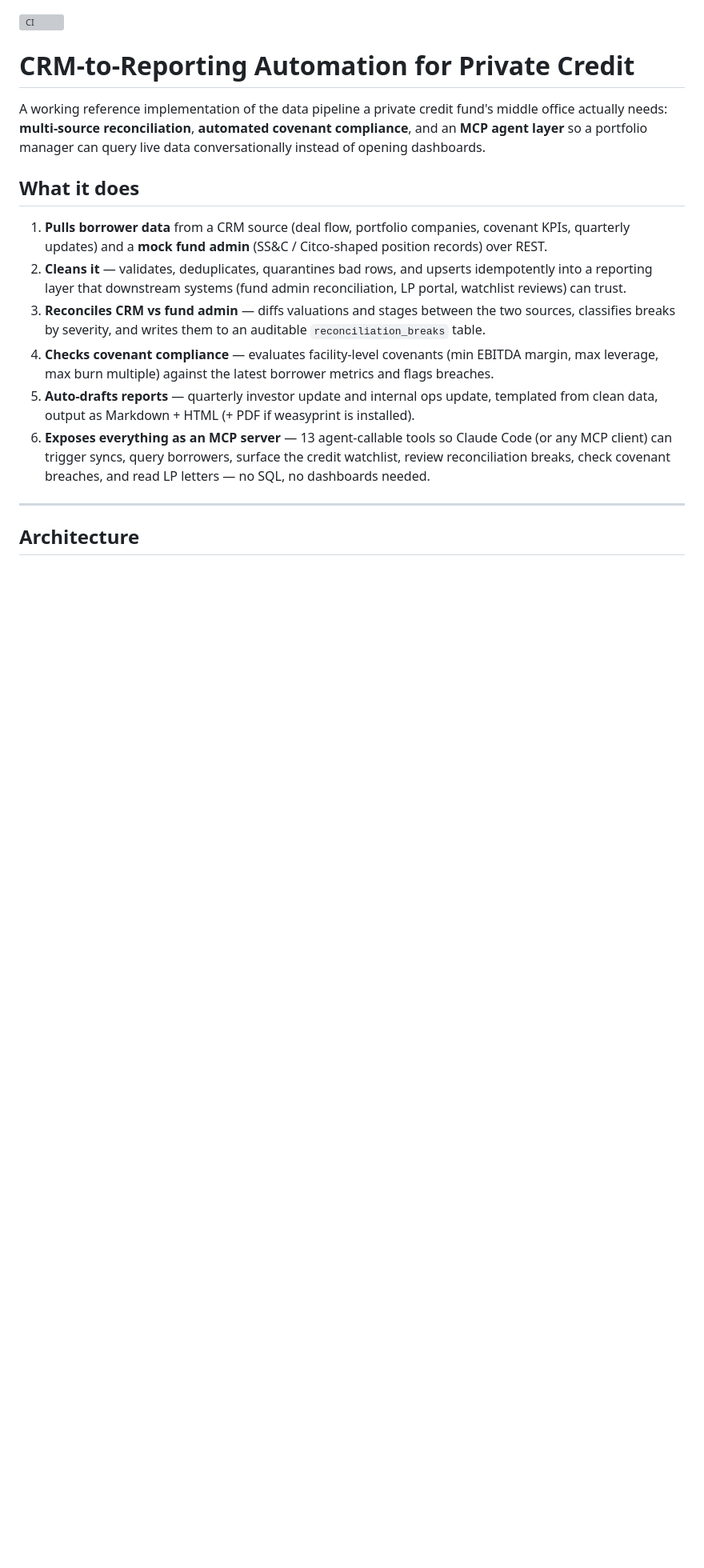
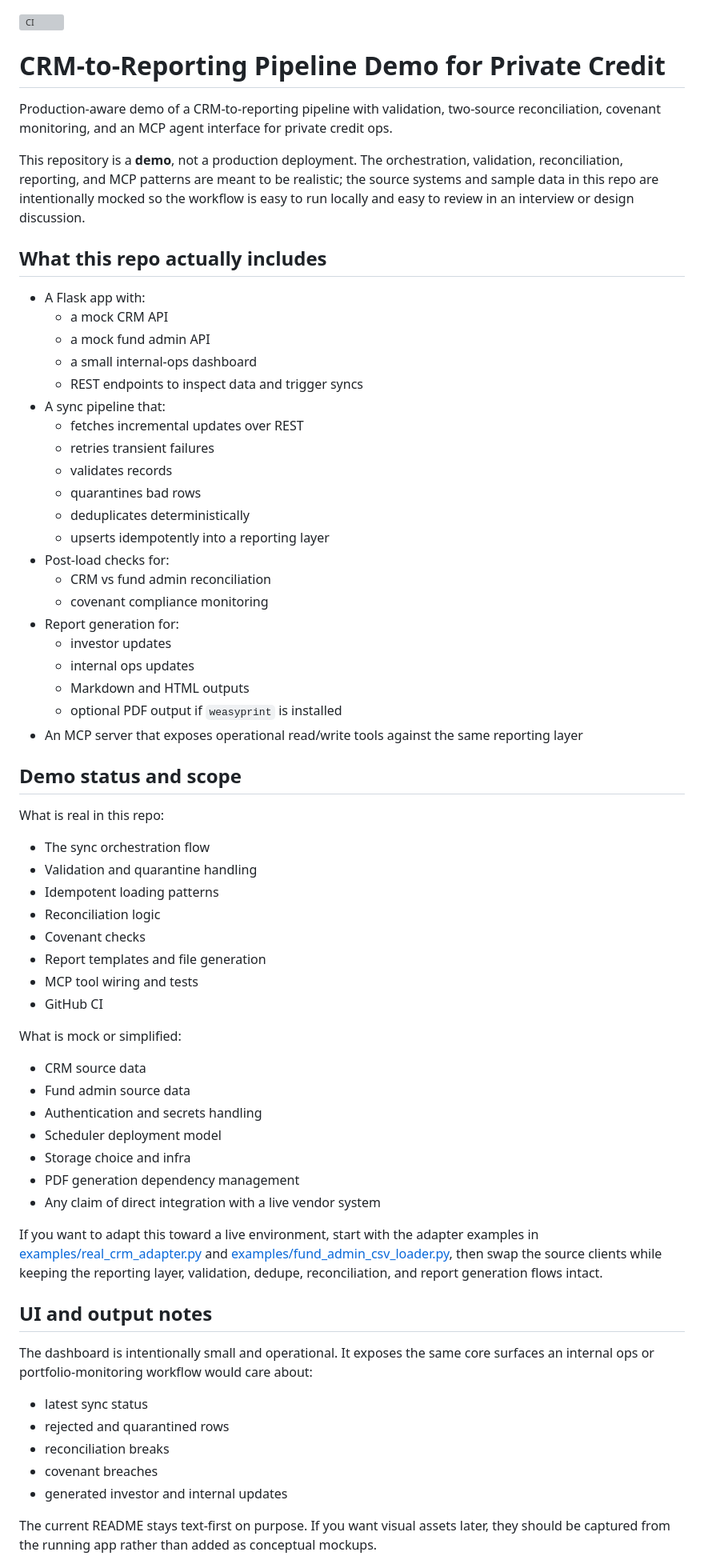
Before and after one commit to MihirM9/crm-to-reporting, a Markdown page: README.md, the part around one of its changes. Shown at 80% size. GitHub-like rendering; blank space fills up the shorter version; grey boxes are pictures that could not be loaded.

```diff
--- a/README.md
+++ b/README.md
@@ -1,19 +1,69 @@
 ![CI](https://github.com/MihirM9/crm-to-reporting/actions/workflows/ci.yml/badge.svg)
 
-# CRM-to-Reporting Automation for Private Credit
+# CRM-to-Reporting Pipeline Demo for Private Credit
 
-A working reference implementation of the data pipeline a private credit fund's middle office actually needs: **multi-source reconciliation**, **automated covenant compliance**, and an **MCP agent layer** so a portfolio manager can query live data conversationally instead of opening dashboards.
+Production-aware demo of a CRM-to-reporting pipeline with validation, two-source reconciliation, covenant monitoring, and an MCP agent interface for private credit ops.
 
-## What it does
+This repository is a **demo**, not a production deployment. The orchestration, validation, reconciliation, reporting, and MCP patterns are meant to be realistic; the source systems and sample data in this repo are intentionally mocked so the workflow is easy to run locally and easy to review in an interview or design discussion.
 
-1. **Pulls borrower data** from a CRM source (deal flow, portfolio companies, covenant KPIs, quarterly updates) and a **mock fund admin** (SS&C / Citco-shaped position records) over REST.
-2. **Cleans it** — validates, deduplicates, quarantines bad rows, and upserts idempotently into a reporting layer that downstream systems (fund admin reconciliation, LP portal, watchlist reviews) can trust.
-3. **Reconciles CRM vs fund admin** — diffs valuations and stages between the two sources, classifies breaks by severity, and writes them to an auditable `reconciliation_breaks` table.
-4. **Checks covenant compliance** — evaluates facility-level covenants (min EBITDA margin, max leverage, max burn multiple) against the latest borrower metrics and flags breaches.
-5. **Auto-drafts reports** — quarterly investor update and internal ops update, templated from clean data, output as Markdown + HTML (+ PDF if weasyprint is installed).
-6. **Exposes everything as an MCP server** — 13 agent-callable tools so Claude Code (or any MCP client) can trigger syncs, query borrowers, surface the credit watchlist, review reconciliation breaks, check covenant breaches, and read LP letters — no SQL, no dashboards needed.
+## What this repo actually includes
 
----
+- A Flask app with:
+  - a mock CRM API
+  - a mock fund admin API
+  - a small internal-ops dashboard
+  - REST endpoints to inspect data and trigger syncs
+- A sync pipeline that:
+  - fetches incremental updates over REST
+  - retries transient failures
+  - validates records
+  - quarantines bad rows
+  - deduplicates deterministically
+  - upserts idempotently into a reporting layer
+- Post-load checks for:
+  - CRM vs fund admin reconciliation
+  - covenant compliance monitoring
+- Report generation for:
+  - investor updates
+  - internal ops updates
+  - Markdown and HTML outputs
+  - optional PDF output if `weasyprint` is installed
+- An MCP server that exposes operational read/write tools against the same reporting layer
 
-## Architecture
+## Demo status and scope
 
+What is real in this repo:
+
+- The sync orchestration flow
+- Validation and quarantine handling
+- Idempotent loading patterns
+- Reconciliation logic
+- Covenant checks
+- Report templates and file generation
+- MCP tool wiring and tests
+- GitHub CI
+
+What is mock or simplified:
+
+- CRM source data
+- Fund admin source data
+- Authentication and secrets handling
+- Scheduler deployment model
+- Storage choice and infra
+- PDF generation dependency management
+- Any claim of direct integration with a live vendor system
+
+If you want to adapt this toward a live environment, start with the adapter examples in [examples/real_crm_adapter.py](/Users/mihir/Downloads/CRM%20to%20Reporting/examples/real_crm_adapter.py) and [examples/fund_admin_csv_loader.py](/Users/mihir/Downloads/CRM%20to%20Reporting/examples/fund_admin_csv_loader.py), then swap the source clients while keeping the reporting layer, validation, dedupe, reconciliation, and report generation flows intact.
+
+## UI and output notes
+
+The dashboard is intentionally small and operational. It exposes the same core surfaces an internal ops or portfolio-monitoring workflow would care about:
+
+- latest sync status
+- rejected and quarantined rows
+- reconciliation breaks
+- covenant breaches
+- generated investor and internal updates
+
+The current README stays text-first on purpose. If you want visual assets later, they should be captured from the running app rather than added as conceptual mockups.
+
```
Also changed, not shown: other parts of README.md (+176 -211 lines).
